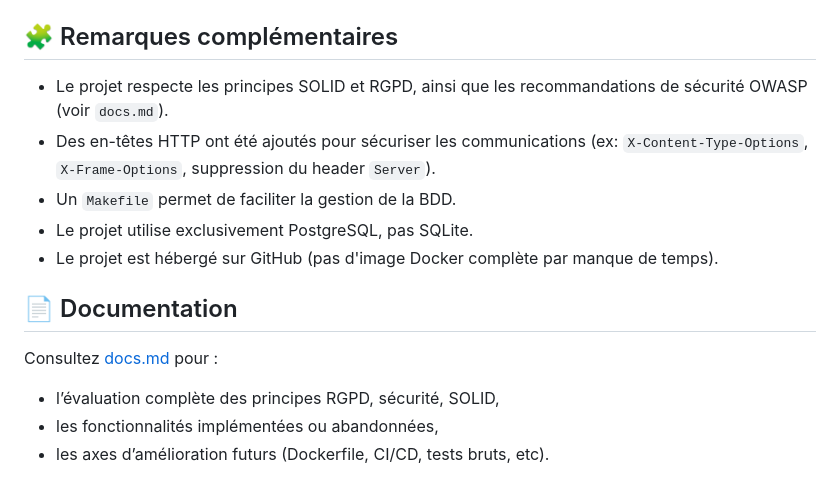
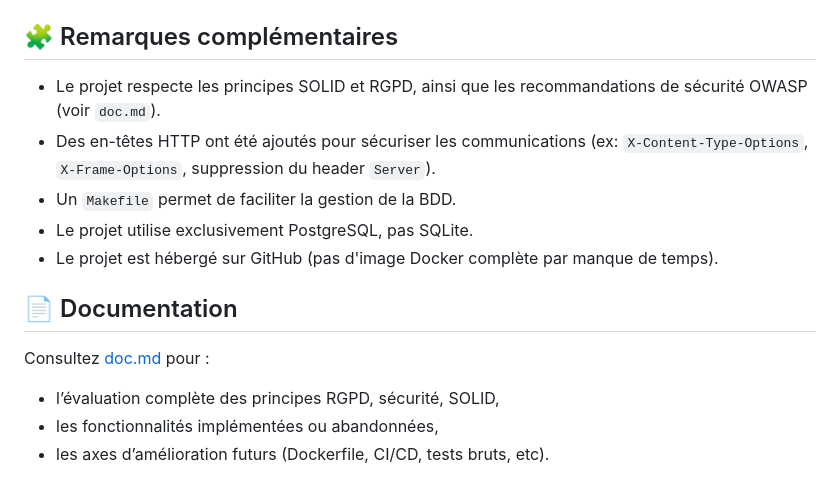
Before and after one commit to Oshimo19/RGPDappRep, a Markdown page: README.md, the part around the change printed below. GitHub-like rendering.

```diff
--- a/README.md
+++ b/README.md
@@ -80,7 +92,7 @@ Les rapports sont générés automatiquement dans `sast/reports/` et `dast/repor
 
 ## 🧩 Remarques complémentaires
 
-- Le projet respecte les principes SOLID et RGPD, ainsi que les recommandations de sécurité OWASP (voir `docs.md`).
+- Le projet respecte les principes SOLID et RGPD, ainsi que les recommandations de sécurité OWASP (voir `doc.md`).
 - Des en-têtes HTTP ont été ajoutés pour sécuriser les communications (ex: `X-Content-Type-Options`, `X-Frame-Options`, suppression du header `Server`).
 - Un `Makefile` permet de faciliter la gestion de la BDD.
 - Le projet utilise exclusivement PostgreSQL, pas SQLite.
@@ -88,7 +100,7 @@ Les rapports sont générés automatiquement dans `sast/reports/` et `dast/repor
 
 ## 📄 Documentation
 
-Consultez [docs.md](./doc.md) pour :
+Consultez [doc.md](./doc.md) pour :
 - l’évaluation complète des principes RGPD, sécurité, SOLID,
 - les fonctionnalités implémentées ou abandonnées,
 - les axes d’amélioration futurs (Dockerfile, CI/CD, tests bruts, etc).
```
Also changed, not shown: other parts of README.md (+20 -8 lines).
